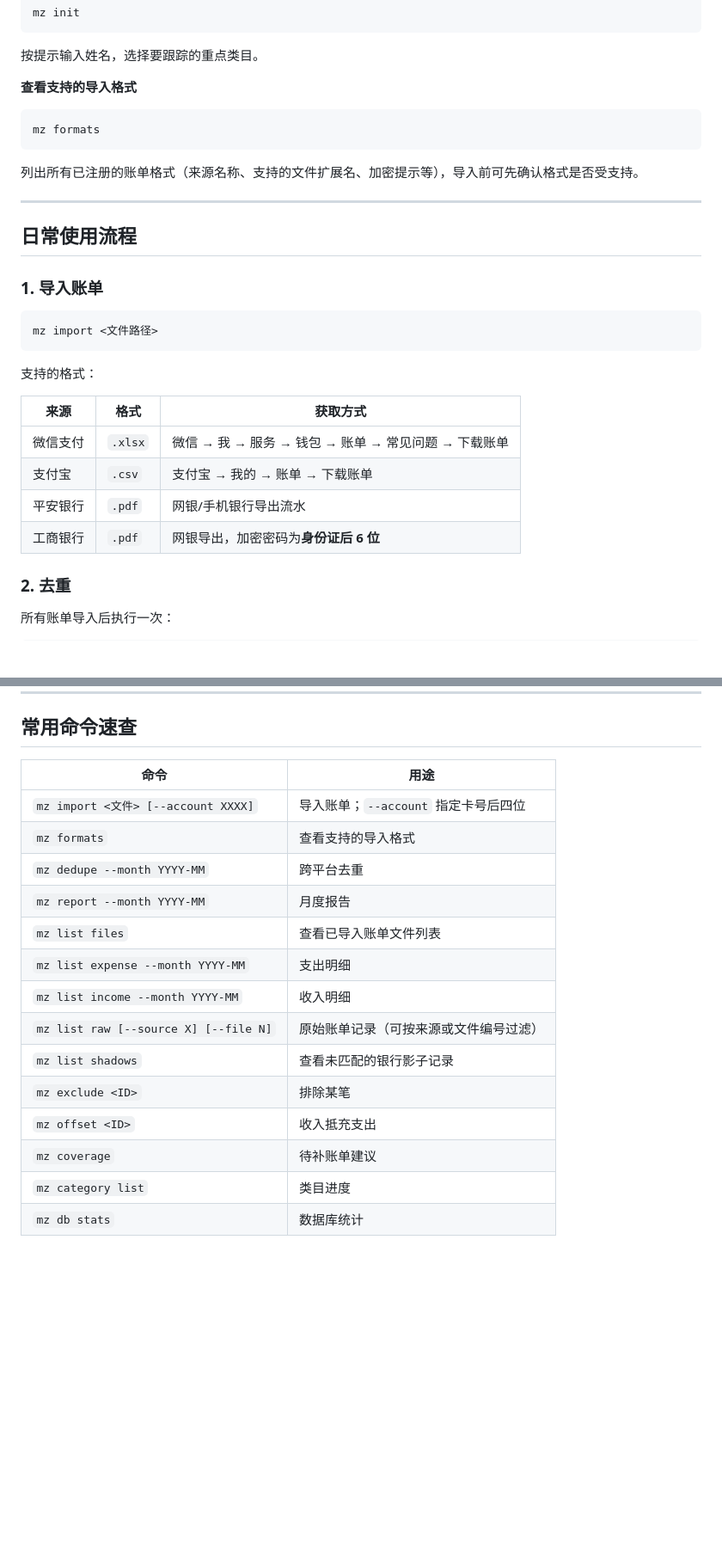
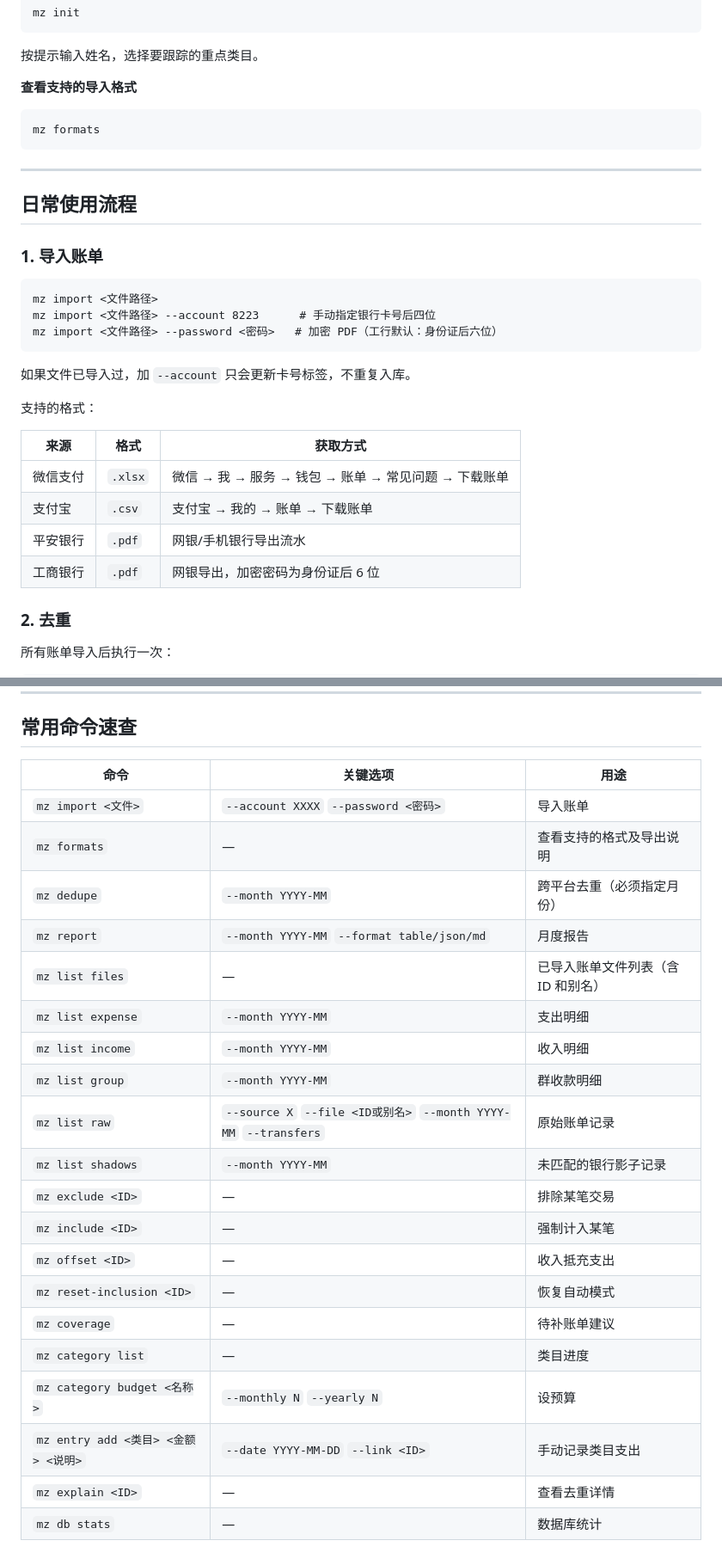
Before and after one commit to WuEway/Personal-bill-recording-APP, a Markdown page: README.md, 2 parts joined by grey strips. Shown at 86% size. Rendered like a GitHub page; blank space fills up the shorter version.

````diff
--- a/README.md
+++ b/README.md
@@ -36,8 +36,6 @@ mz init
 mz formats
 ```
 
-列出所有已注册的账单格式（来源名称、支持的文件扩展名、加密提示等），导入前可先确认格式是否受支持。
-
 ---
 
 ## 日常使用流程
@@ -46,7 +44,11 @@ mz formats
 
 ```
 mz import <文件路径>
+mz import <文件路径> --account 8223      # 手动指定银行卡号后四位
+mz import <文件路径> --password <密码>   # 加密 PDF（工行默认：身份证后六位）
 ```
+
+如果文件已导入过，加 `--account` 只会更新卡号标签，不重复入库。
 
 支持的格式：
 
@@ -55,7 +57,7 @@ mz import <文件路径>
 | 微信支付 | `.xlsx` | 微信 → 我 → 服务 → 钱包 → 账单 → 常见问题 → 下载账单 |
 | 支付宝 | `.csv` | 支付宝 → 我的 → 账单 → 下载账单 |
 | 平安银行 | `.pdf` | 网银/手机银行导出流水 |
-| 工商银行 | `.pdf` | 网银导出，加密密码为**身份证后 6 位** |
+| 工商银行 | `.pdf` | 网银导出，加密密码为身份证后 6 位 |
 
 ### 2. 去重
 
@@ -138,19 +165,25 @@ npx expo start    # 扫码用 Expo Go 打开
 
 ## 常用命令速查
 
-| 命令 | 用途 |
-|---|---|
-| `mz import <文件> [--account XXXX]` | 导入账单；`--account` 指定卡号后四位 |
-| `mz formats` | 查看支持的导入格式 |
-| `mz dedupe --month YYYY-MM` | 跨平台去重 |
-| `mz report --month YYYY-MM` | 月度报告 |
-| `mz list files` | 查看已导入账单文件列表 |
-| `mz list expense --month YYYY-MM` | 支出明细 |
-| `mz list income --month YYYY-MM` | 收入明细 |
-| `mz list raw [--source X] [--file N]` | 原始账单记录（可按来源或文件编号过滤） |
-| `mz list shadows` | 查看未匹配的银行影子记录 |
-| `mz exclude <ID>` | 排除某笔 |
-| `mz offset <ID>` | 收入抵充支出 |
-| `mz coverage` | 待补账单建议 |
-| `mz category list` | 类目进度 |
-| `mz db stats` | 数据库统计 |
+| 命令 | 关键选项 | 用途 |
+|---|---|---|
+| `mz import <文件>` | `--account XXXX` `--password <密码>` | 导入账单 |
+| `mz formats` | — | 查看支持的格式及导出说明 |
+| `mz dedupe` | `--month YYYY-MM` | 跨平台去重（必须指定月份） |
+| `mz report` | `--month YYYY-MM` `--format table/json/md` | 月度报告 |
+| `mz list files` | — | 已导入账单文件列表（含 ID 和别名） |
+| `mz list expense` | `--month YYYY-MM` | 支出明细 |
+| `mz list income` | `--month YYYY-MM` | 收入明细 |
+| `mz list group` | `--month YYYY-MM` | 群收款明细 |
+| `mz list raw` | `--source X` `--file <ID或别名>` `--month YYYY-MM` `--transfers` | 原始账单记录 |
+| `mz list shadows` | `--month YYYY-MM` | 未匹配的银行影子记录 |
+| `mz exclude <ID>` | — | 排除某笔交易 |
+| `mz include <ID>` | — | 强制计入某笔 |
+| `mz offset <ID>` | — | 收入抵充支出 |
+| `mz reset-inclusion <ID>` | — | 恢复自动模式 |
+| `mz coverage` | — | 待补账单建议 |
+| `mz category list` | — | 类目进度 |
+| `mz category budget <名称>` | `--monthly N` `--yearly N` | 设预算 |
+| `mz entry add <类目> <金额> <说明>` | `--date YYYY-MM-DD` `--link <ID>` | 手动记录类目支出 |
+| `mz explain <ID>` | — | 查看去重详情 |
+| `mz db stats` | — | 数据库统计 |
````
Also changed, not shown: other parts of README.md (+36 -11 lines), CLAUDE.md (added, +33 -0 lines).
